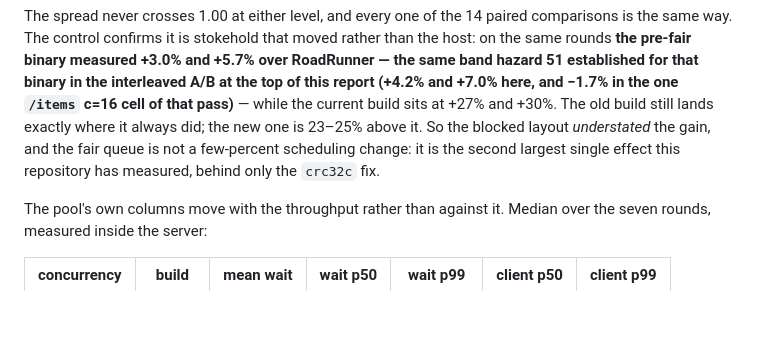
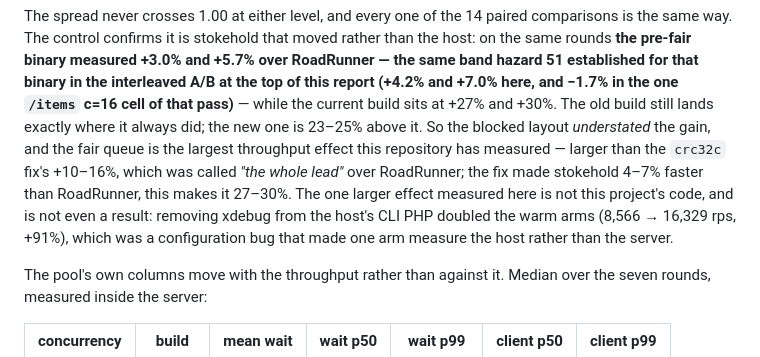
Before and after one commit to sailantis/stokehold-competition, a Markdown page: results/report.md, the part around the change. Rendered like a GitHub page; blank space fills up the shorter version.

```diff
--- a/results/report.md
+++ b/results/report.md
@@ -743,8 +743,12 @@ same way. The control confirms it is stokehold that moved rather than the host:
 for that binary in the interleaved A/B at the top of this report (+4.2% and +7.0% here, and −1.7% in
 the one `/items` c=16 cell of that pass)** — while the current build sits at +27% and +30%. The old
 build still lands exactly where it always did; the new one is 23–25% above it. So the blocked layout
-*understated* the gain, and the fair queue is not a few-percent scheduling change: it is the second
-largest single effect this repository has measured, behind only the `crc32c` fix.
+*understated* the gain, and the fair queue is the largest throughput effect this repository has
+measured — larger than the `crc32c` fix's +10–16%, which was called *"the whole lead"* over
+RoadRunner; the fix made stokehold 4–7% faster than RoadRunner, this makes it 27–30%. The one larger
+effect measured here is not this project's code, and is not even a result: removing xdebug from the
+host's CLI PHP doubled the warm arms (8,566 → 16,329 rps, +91%), which was a configuration bug that
+made one arm measure the host rather than the server.
 
 The pool's own columns move with the throughput rather than against it. Median over the seven
 rounds, measured inside the server:
```
Also changed, not shown: README.md (+4 -2 lines).
